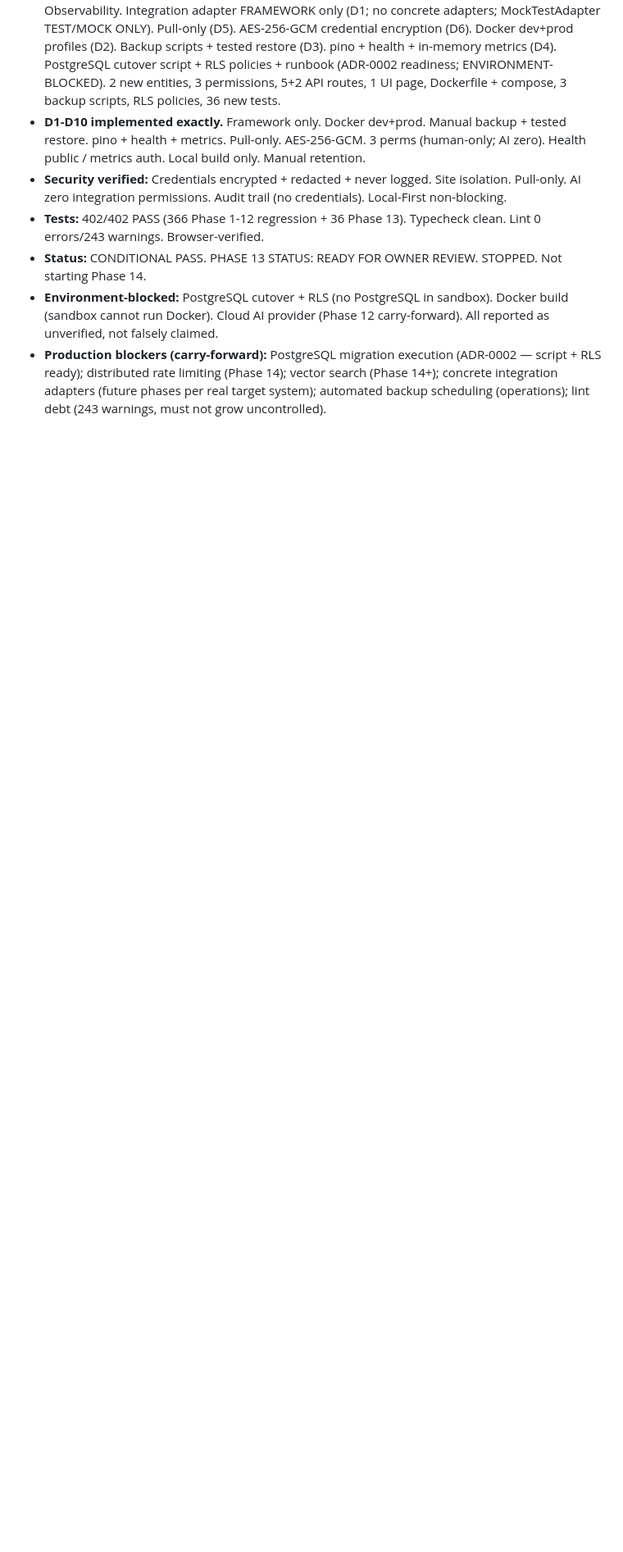
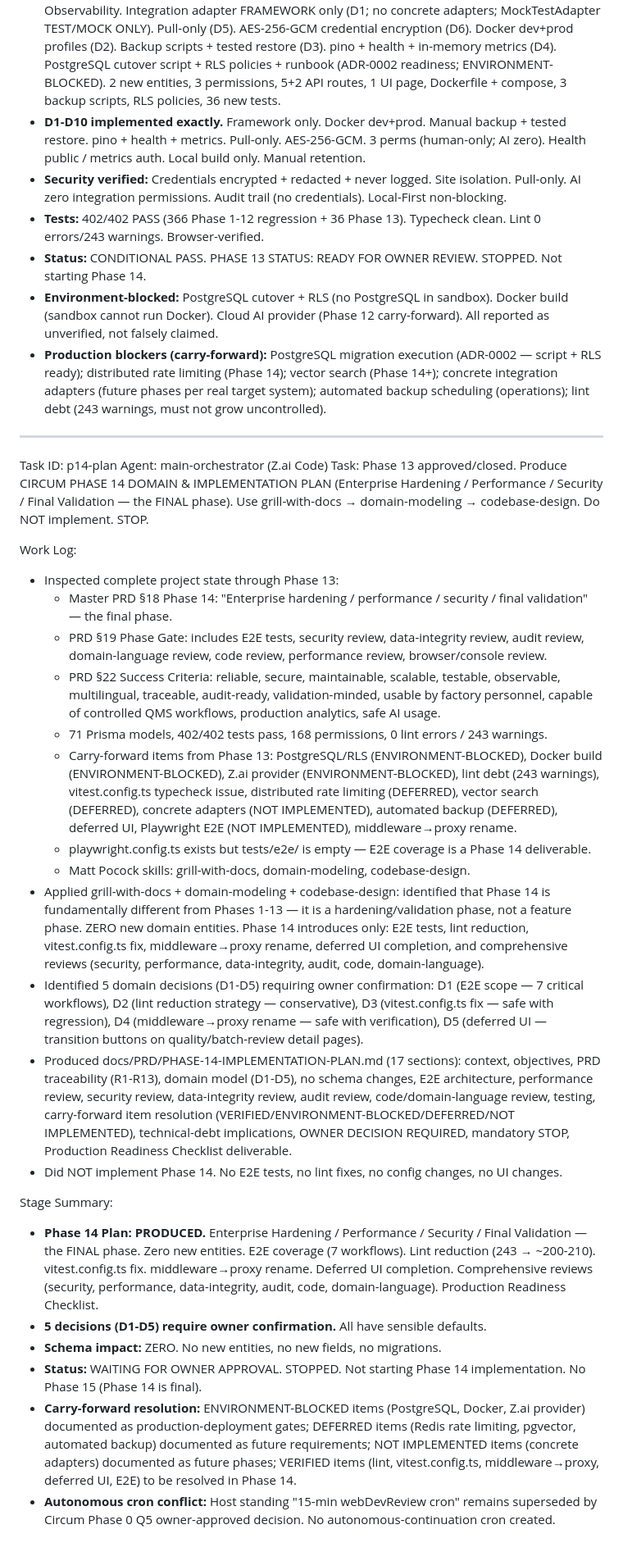
Before and after one commit to Dhaker23/Circum-Life-Sciences, a Markdown page: worklog.md, the part around the change. Shown at 82% size. Drawn GitHub-style; blank space fills up the shorter version.

Commit message:
Phase 14 Domain & Implementation Plan (Enterprise Hardening / Performance / Security / Final Validation) — planning only, awaiting owner approval

```diff
--- a/worklog.md
+++ b/worklog.md
@@ -918,3 +918,30 @@ Stage Summary:
 - **Status:** CONDITIONAL PASS. PHASE 13 STATUS: READY FOR OWNER REVIEW. STOPPED. Not starting Phase 14.
 - **Environment-blocked:** PostgreSQL cutover + RLS (no PostgreSQL in sandbox). Docker build (sandbox cannot run Docker). Cloud AI provider (Phase 12 carry-forward). All reported as unverified, not falsely claimed.
 - **Production blockers (carry-forward):** PostgreSQL migration execution (ADR-0002 — script + RLS ready); distributed rate limiting (Phase 14); vector search (Phase 14+); concrete integration adapters (future phases per real target system); automated backup scheduling (operations); lint debt (243 warnings, must not grow uncontrolled).
+
+---
+Task ID: p14-plan
+Agent: main-orchestrator (Z.ai Code)
+Task: Phase 13 approved/closed. Produce CIRCUM PHASE 14 DOMAIN & IMPLEMENTATION PLAN (Enterprise Hardening / Performance / Security / Final Validation — the FINAL phase). Use grill-with-docs → domain-modeling → codebase-design. Do NOT implement. STOP.
+
+Work Log:
+- Inspected complete project state through Phase 13:
+  - Master PRD §18 Phase 14: "Enterprise hardening / performance / security / final validation" — the final phase.
+  - PRD §19 Phase Gate: includes E2E tests, security review, data-integrity review, audit review, domain-language review, code review, performance review, browser/console review.
+  - PRD §22 Success Criteria: reliable, secure, maintainable, scalable, testable, observable, multilingual, traceable, audit-ready, validation-minded, usable by factory personnel, capable of controlled QMS workflows, production analytics, safe AI usage.
+  - 71 Prisma models, 402/402 tests pass, 168 permissions, 0 lint errors / 243 warnings.
+  - Carry-forward items from Phase 13: PostgreSQL/RLS (ENVIRONMENT-BLOCKED), Docker build (ENVIRONMENT-BLOCKED), Z.ai provider (ENVIRONMENT-BLOCKED), lint debt (243 warnings), vitest.config.ts typecheck issue, distributed rate limiting (DEFERRED), vector search (DEFERRED), concrete adapters (NOT IMPLEMENTED), automated backup (DEFERRED), deferred UI, Playwright E2E (NOT IMPLEMENTED), middleware→proxy rename.
+  - playwright.config.ts exists but tests/e2e/ is empty — E2E coverage is a Phase 14 deliverable.
+  - Matt Pocock skills: grill-with-docs, domain-modeling, codebase-design.
+- Applied grill-with-docs + domain-modeling + codebase-design: identified that Phase 14 is fundamentally different from Phases 1-13 — it is a hardening/validation phase, not a feature phase. ZERO new domain entities. Phase 14 introduces only: E2E tests, lint reduction, vitest.config.ts fix, middleware→proxy rename, deferred UI completion, and comprehensive reviews (security, performance, data-integrity, audit, code, domain-language).
+- Identified 5 domain decisions (D1-D5) requiring owner confirmation: D1 (E2E scope — 7 critical workflows), D2 (lint reduction strategy — conservative), D3 (vitest.config.ts fix — safe with regression), D4 (middleware→proxy rename — safe with verification), D5 (deferred UI — transition buttons on quality/batch-review detail pages).
+- Produced docs/PRD/PHASE-14-IMPLEMENTATION-PLAN.md (17 sections): context, objectives, PRD traceability (R1-R13), domain model (D1-D5), no schema changes, E2E architecture, performance review, security review, data-integrity review, audit review, code/domain-language review, testing, carry-forward item resolution (VERIFIED/ENVIRONMENT-BLOCKED/DEFERRED/NOT IMPLEMENTED), technical-debt implications, OWNER DECISION REQUIRED, mandatory STOP, Production Readiness Checklist deliverable.
+- Did NOT implement Phase 14. No E2E tests, no lint fixes, no config changes, no UI changes.
+
+Stage Summary:
+- **Phase 14 Plan: PRODUCED.** Enterprise Hardening / Performance / Security / Final Validation — the FINAL phase. Zero new entities. E2E coverage (7 workflows). Lint reduction (243 → ~200-210). vitest.config.ts fix. middleware→proxy rename. Deferred UI completion. Comprehensive reviews (security, performance, data-integrity, audit, code, domain-language). Production Readiness Checklist.
+- **5 decisions (D1-D5) require owner confirmation.** All have sensible defaults.
+- **Schema impact:** ZERO. No new entities, no new fields, no migrations.
+- **Status:** WAITING FOR OWNER APPROVAL. STOPPED. Not starting Phase 14 implementation. No Phase 15 (Phase 14 is final).
+- **Carry-forward resolution:** ENVIRONMENT-BLOCKED items (PostgreSQL, Docker, Z.ai provider) documented as production-deployment gates; DEFERRED items (Redis rate limiting, pgvector, automated backup) documented as future requirements; NOT IMPLEMENTED items (concrete adapters) documented as future phases; VERIFIED items (lint, vitest.config.ts, middleware→proxy, deferred UI, E2E) to be resolved in Phase 14.
+- **Autonomous cron conflict:** Host standing "15-min webDevReview cron" remains superseded by Circum Phase 0 Q5 owner-approved decision. No autonomous-continuation cron created.
```
Also changed, not shown: docs/PRD/PHASE-14-IMPLEMENTATION-PLAN.md (added, +444 -0 lines).
